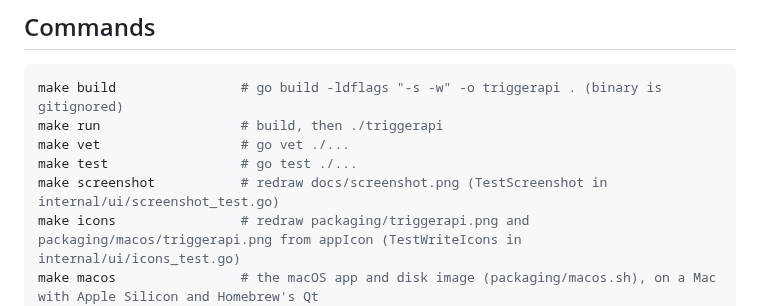
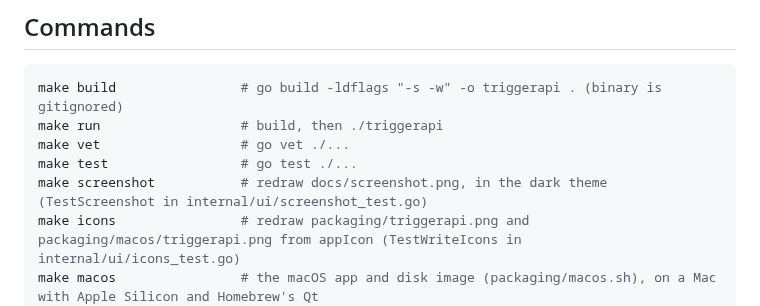
Before and after one commit to nomad-software/triggerapi, a Markdown page: CLAUDE.md, the part around one of its changes. GitHub-like rendering.

```diff
--- a/CLAUDE.md
+++ b/CLAUDE.md
@@ -115,7 +116,7 @@ make build                # go build -ldflags "-s -w" -o triggerapi . (binary is
 make run                  # build, then ./triggerapi
 make vet                  # go vet ./...
 make test                 # go test ./...
-make screenshot           # redraw docs/screenshot.png (TestScreenshot in internal/ui/screenshot_test.go)
+make screenshot           # redraw docs/screenshot.png, in the dark theme (TestScreenshot in internal/ui/screenshot_test.go)
 make icons                # redraw packaging/triggerapi.png and packaging/macos/triggerapi.png from appIcon (TestWriteIcons in internal/ui/icons_test.go)
 make macos                # the macOS app and disk image (packaging/macos.sh), on a Mac with Apple Silicon and Homebrew's Qt
 make mcp-server           # sample MCP server (test/mcpserver) at http://localhost:8000/mcp, to try MCP requests by hand, with tools that send progress and logs, elicit and ask for sampling; ARGS="-token secret" / "-legacy"
```
Also changed, not shown: other parts of CLAUDE.md (+3 -2 lines), README.md (+6 -5 lines), docs/screenshot.png, 10 other files.
